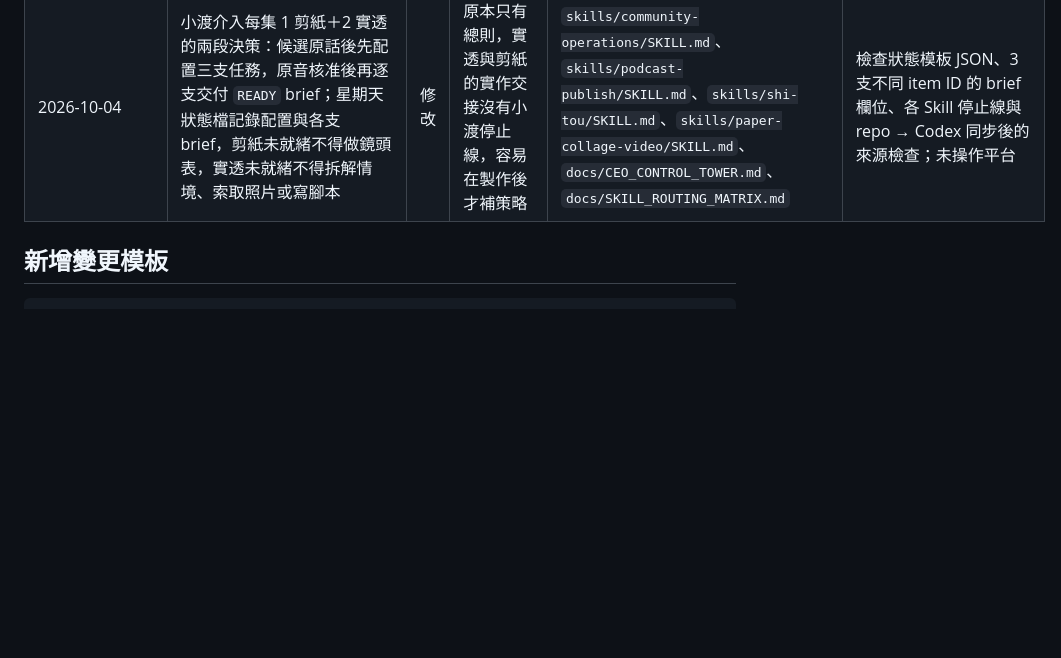
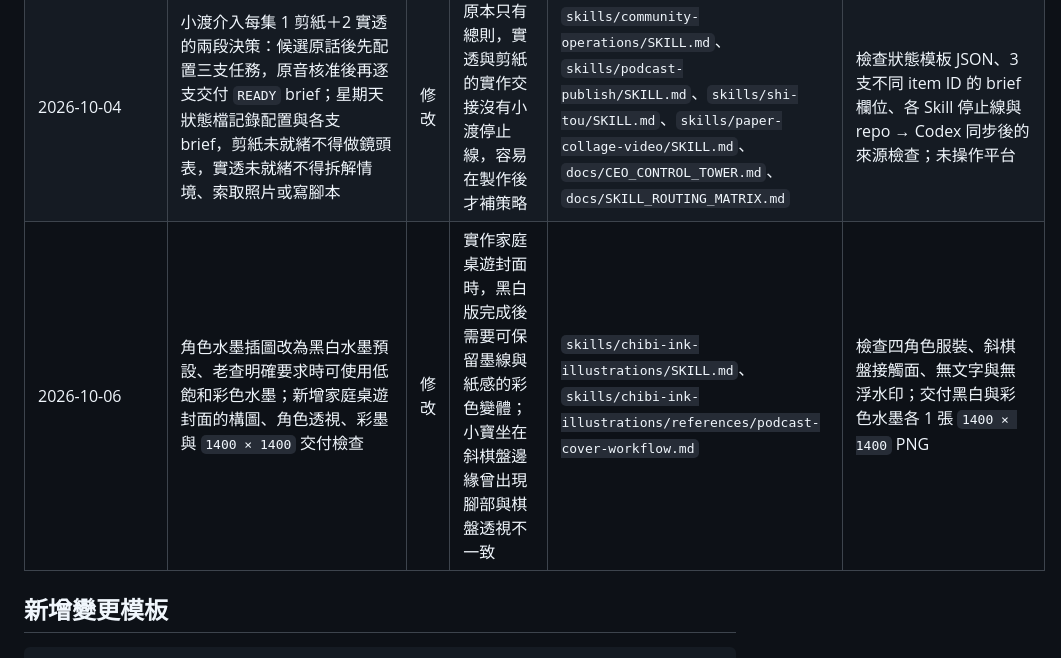
Before and after one commit to CharlesWang1221/claude-code-setup, a Markdown page: docs/RULE_CHANGELOG.md, the part around the change. Drawn GitHub-style; blank space fills up the shorter version.

Commit message:
docs: record family board game cover workflow

```diff
--- a/docs/RULE_CHANGELOG.md
+++ b/docs/RULE_CHANGELOG.md
@@ -18,6 +18,7 @@
 | 2026-09-28 | 新增獨立 Skill「實透」，星期天管理核准金句原音、內容拆解、實景照片、動態腳本審閱、角色關鍵畫面與 Flow 動畫；實透改為每週 2 支主力、剪紙每週 1 支；編輯安排為週二 20:30 剪紙、週三 20:30 與週五 12:00 實透，三支採不同原音段落、觀點或切角與動作情境；保留既有外部排程與公開證據 | 新增 | 老查核准流程並命名，要求由星期天管理及與阿維討論發布時機 | `skills/shi-tou/`、`skills/podcast-publish/SKILL.md`、`AGENTS.md`、`docs/SKILL_ROUTING_MATRIX.md`、`docs/CEO_CONTROL_TOWER.md`、`BRAND_CONTEXT.md`、`skills/paper-collage-video/SKILL.md` | Skill 結構檢查、repo → Codex 副本比對及來源檢查；未進行付費生成或平台發布 |
 | 2026-09-28 | YouTube 長片移出星期天，建立獨立「油管」Skill，由小查接令管理；沿用核准視覺、縮圖、QC 與上傳規則，獨立狀態與日期；YouTube Shorts 留在星期天 | 新增／修改 | 老查指出長片製作耗時，明確要求拆出獨立人物與流程 | `skills/you-guan/`、`skills/podcast-publish/SKILL.md`、`AGENTS.md`、`BRAND_CONTEXT.md`、`docs/CEO_CONTROL_TOWER.md`、`docs/CEO_COMMAND_PROTOCOL.md`、`docs/SKILL_ROUTING_MATRIX.md` | Skill 結構與 JSON 檢查、角色路由與不阻塞情境檢查、repo → Codex 整樹比對；未生成長片或操作平台 |
 | 2026-10-04 | 小渡介入每集 1 剪紙＋2 實透的兩段決策：候選原話後先配置三支任務，原音核准後再逐支交付 `READY` brief；星期天狀態檔記錄配置與各支 brief，剪紙未就緒不得做鏡頭表，實透未就緒不得拆解情境、索取照片或寫腳本 | 修改 | 原本只有總則，實透與剪紙的實作交接沒有小渡停止線，容易在製作後才補策略 | `skills/community-operations/SKILL.md`、`skills/podcast-publish/SKILL.md`、`skills/shi-tou/SKILL.md`、`skills/paper-collage-video/SKILL.md`、`docs/CEO_CONTROL_TOWER.md`、`docs/SKILL_ROUTING_MATRIX.md` | 檢查狀態模板 JSON、3 支不同 item ID 的 brief 欄位、各 Skill 停止線與 repo → Codex 同步後的來源檢查；未操作平台 |
+| 2026-10-06 | 角色水墨插圖改為黑白水墨預設、老查明確要求時可使用低飽和彩色水墨；新增家庭桌遊封面的構圖、角色透視、彩墨與 `1400 × 1400` 交付檢查 | 修改 | 實作家庭桌遊封面時，黑白版完成後需要可保留墨線與紙感的彩色變體；小寶坐在斜棋盤邊緣曾出現腳部與棋盤透視不一致 | `skills/chibi-ink-illustrations/SKILL.md`、`skills/chibi-ink-illustrations/references/podcast-cover-workflow.md` | 檢查四角色服裝、斜棋盤接觸面、無文字與無浮水印；交付黑白與彩色水墨各 1 張 `1400 × 1400` PNG |
 
 ## 新增變更模板
 
```
Also changed, not shown: skills/chibi-ink-illustrations/SKILL.md (+8 -2 lines), 1 other file.
